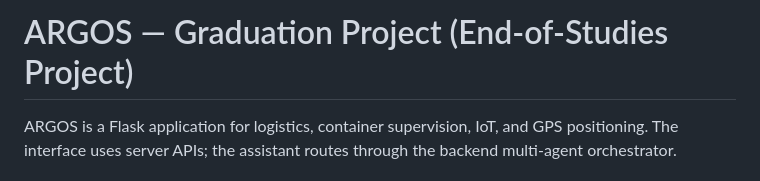
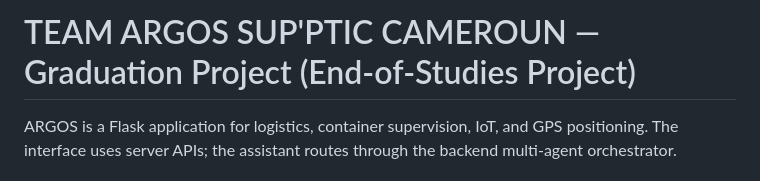
Before and after one commit to bradymickael400-dotcom/Projet_de_fin_d_Etude, a Markdown page: README.md, the part around the change. Drawn GitHub-style.

```diff
--- a/README.md
+++ b/README.md
@@ -1,5 +1,5 @@
 
-# ARGOS — Graduation Project (End-of-Studies Project)
+# TEAM ARGOS SUP'PTIC CAMEROUN — Graduation Project (End-of-Studies Project)
 
 ARGOS is a Flask application for logistics, container supervision, IoT, and GPS positioning. The interface uses server APIs; the assistant routes through the backend multi-agent orchestrator.
 
```
